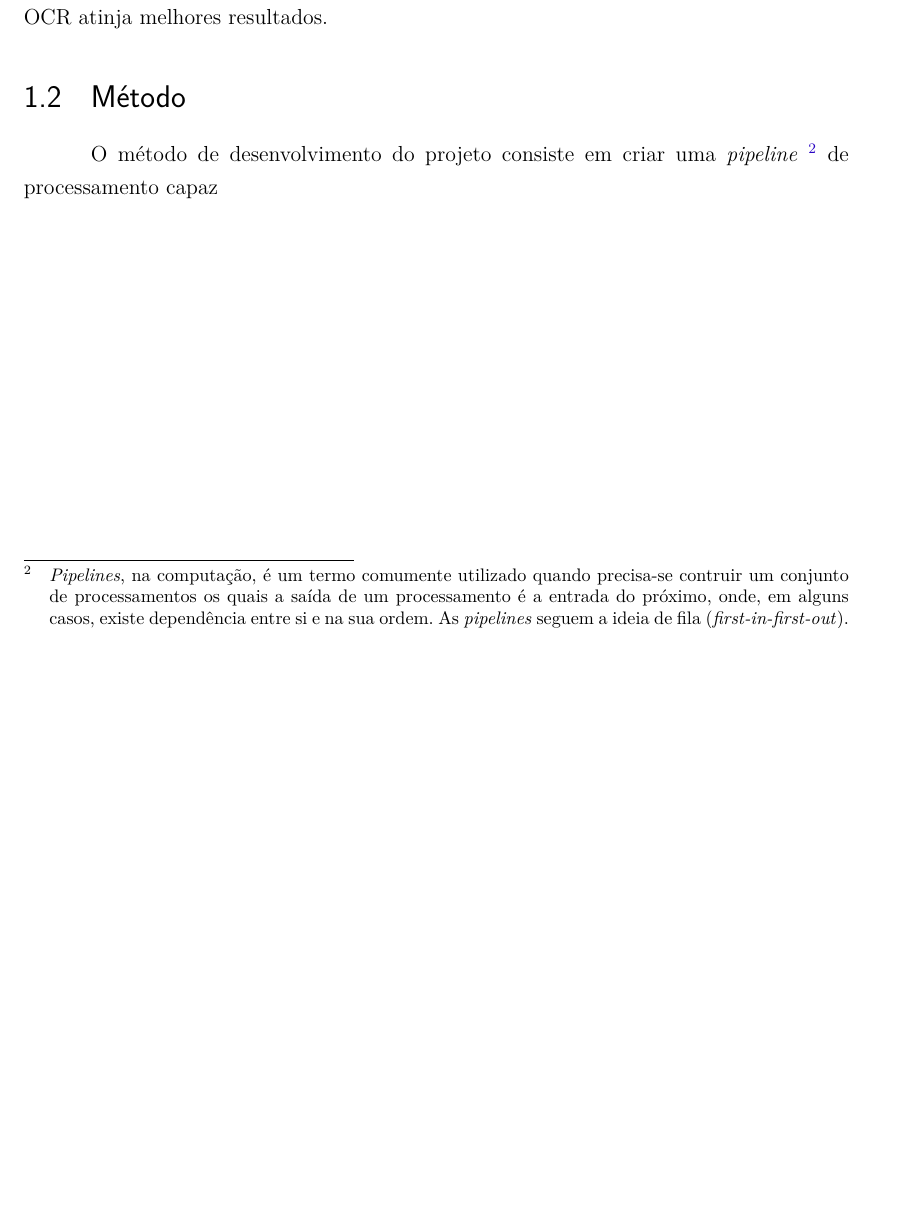
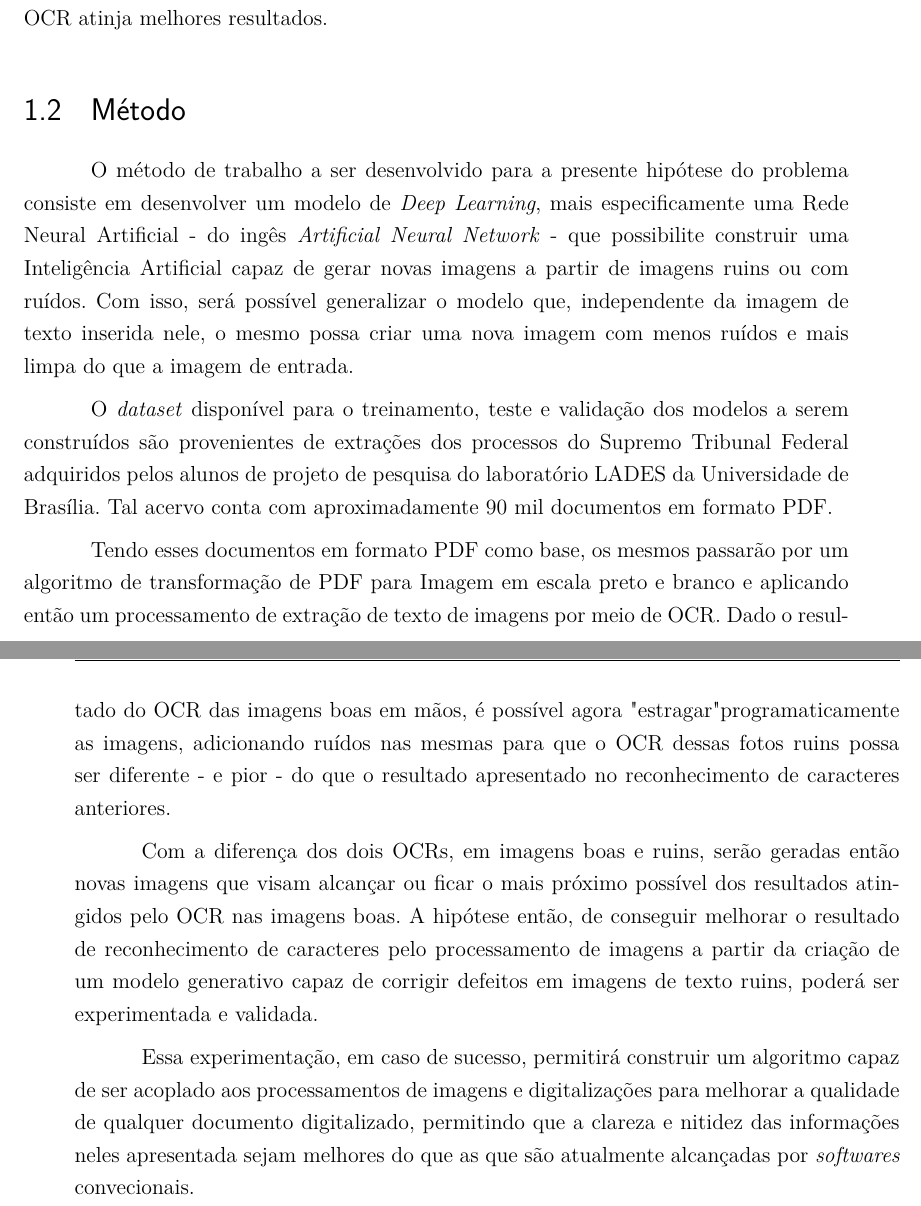
Before and after one commit to vitorbertulucci/tcc-doc, a LaTeX thesis (tcc.tex, which reads editaveis/introducao.tex): part of page 30 of 61 before the commit and two parts of pages 30 and 31 of 63 after it, the two joined at a grey line, cut so that both start at the same text, the shorter picture padded with empty space. Compiled offline with pdfLaTeX.

Commit message:
Adding method topic

```diff
--- a/editaveis/introducao.tex
+++ b/editaveis/introducao.tex
@@ -24,14 +25,15 @@ Esse modelo é baseado em Redes Neurais Artificiais para a criação de um model
 
 \section{Método}
 
-O método de desenvolvimento do projeto consiste em criar uma \textit{pipeline}
-    \footnote{
-        \textit{Pipelines}, na computação, é um termo comumente utilizado quando precisa-se contruir um conjunto de processamentos os quais a saída de um processamento é a entrada do próximo, onde, em alguns casos, existe dependência entre si e na sua ordem. As \textit{pipelines} seguem a ideia de fila (\textit{first-in-first-out}).
-    }
-de processamento capaz
+O método de trabalho a ser desenvolvido para a presente hipótese do problema consiste em desenvolver um modelo de \textit{Deep Learning}, mais especificamente uma Rede Neural Artificial - do ingês \textit{Artificial Neural Network} - que possibilite construir uma Inteligência Artificial capaz de gerar novas imagens a partir de imagens ruins ou com ruídos. Com isso, será possível generalizar o modelo que, independente da imagem de texto inserida nele, o mesmo possa criar uma nova imagem com menos ruídos e mais limpa do que a imagem de entrada.
 
+O \textit{dataset} disponível para o treinamento, teste e validação dos modelos a serem construídos são provenientes de extrações dos processos do Supremo Tribunal Federal adquiridos pelos alunos de projeto de pesquisa do laboratório LADES da Universidade de Brasília. Tal acervo conta com aproximadamente 90 mil documentos em formato PDF.
 
+Tendo esses documentos em formato PDF como base, os mesmos passarão por um algoritmo de transformação de PDF para Imagem em escala preto e branco e aplicando então um processamento de extração de texto de imagens por meio de OCR. Dado o resultado do OCR das imagens boas em mãos, é possível agora "estragar" programaticamente as imagens, adicionando ruídos nas mesmas para que o OCR dessas fotos ruins possa ser diferente - e pior - do que o resultado apresentado no reconhecimento de caracteres anteriores.
 
+Com a diferença dos dois OCRs, em imagens boas e ruins, serão geradas então novas imagens que visam alcançar ou ficar o mais próximo possível dos resultados atingidos pelo OCR nas imagens boas. A hipótese então, de conseguir melhorar o resultado de reconhecimento de caracteres pelo processamento de imagens a partir da criação de um modelo generativo capaz de corrigir defeitos em imagens de texto ruins, poderá ser experimentada e validada.
+
+Essa experimentação, em caso de sucesso, permitirá construir um algoritmo capaz de ser acoplado aos processamentos de imagens e digitalizações para melhorar a qualidade de qualquer documento digitalizado, permitindo que a clareza e nitidez das informações neles apresentada sejam melhores do que as que são atualmente alcançadas por \textit{softwares} convecionais.
 
 % Este documento apresenta considerações gerais e preliminares relacionadas
 % à redação de relatórios de Projeto de Graduação da Faculdade UnB Gama
```
Also changed, not shown: editaveis/introducao.tex (5 more changed lines).
